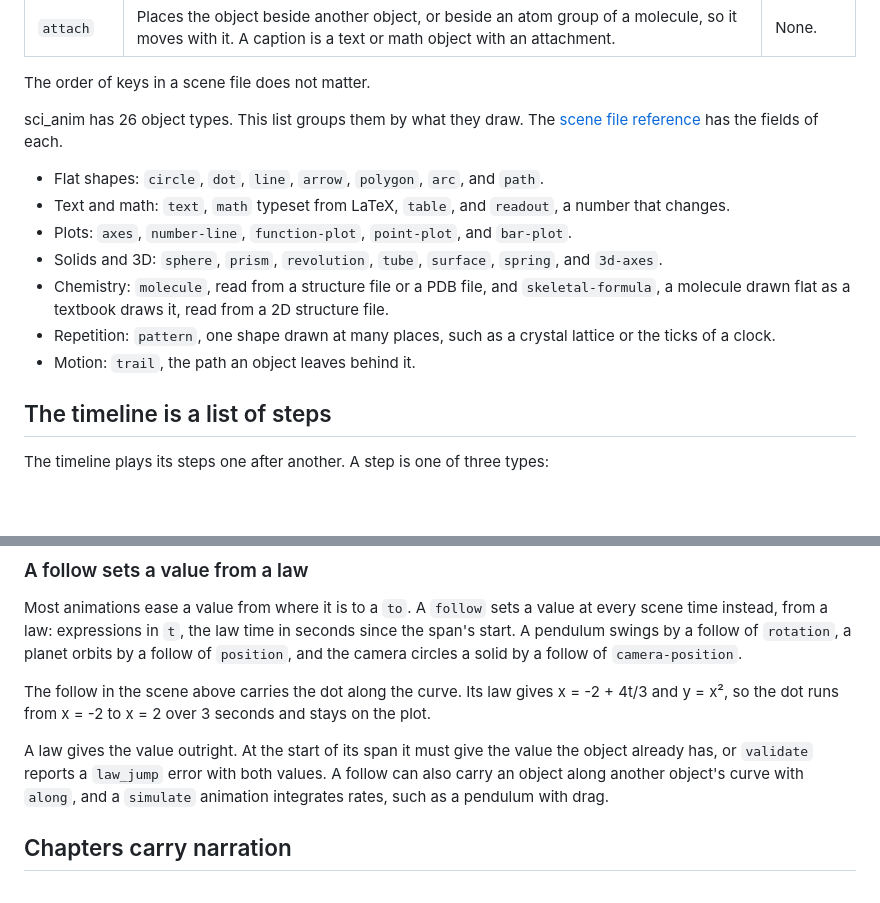
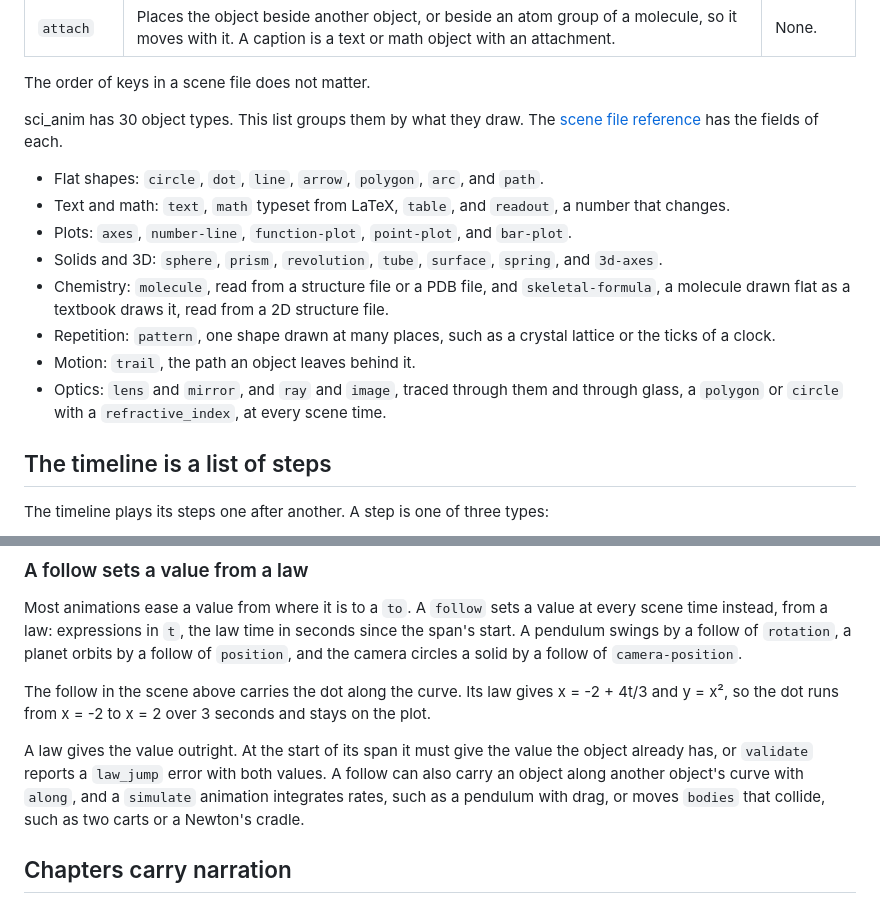
Before and after one commit to original-david-knight/sci-anim-tool, a Markdown page: docs/scene-files.md, 2 parts joined by grey strips. Drawn GitHub-style; blank space fills up the shorter version.

Commit message:
Name the optics objects and body simulations in the scene-file guide
Claude-Session: https://claude.ai/code/session_01SmNBWe4FVr4p4wpr3tRPdD

```diff
--- a/docs/scene-files.md
+++ b/docs/scene-files.md
@@ -91,7 +91,7 @@ Every object also takes these fields:
 
 The order of keys in a scene file does not matter.
 
-sci_anim has 26 object types. This list groups them by what they draw. The [scene file reference](scene-reference.md#objects) has the fields of each.
+sci_anim has 30 object types. This list groups them by what they draw. The [scene file reference](scene-reference.md#objects) has the fields of each.
 
 - Flat shapes: `circle`, `dot`, `line`, `arrow`, `polygon`, `arc`, and `path`.
 - Text and math: `text`, `math` typeset from LaTeX, `table`, and `readout`, a number that changes.
@@ -100,6 +100,7 @@ sci_anim has 26 object types. This list groups them by what they draw. The [scen
 - Chemistry: `molecule`, read from a structure file or a PDB file, and `skeletal-formula`, a molecule drawn flat as a textbook draws it, read from a 2D structure file.
 - Repetition: `pattern`, one shape drawn at many places, such as a crystal lattice or the ticks of a clock.
 - Motion: `trail`, the path an object leaves behind it.
+- Optics: `lens` and `mirror`, and `ray` and `image`, traced through them and through glass, a `polygon` or `circle` with a `refractive_index`, at every scene time.
 
 ## The timeline is a list of steps
 
@@ -145,7 +146,7 @@ Most animations ease a value from where it is to a `to`. A `follow` sets a value
 
 The follow in the scene above carries the dot along the curve. Its law gives x = -2 + 4t/3 and y = x², so the dot runs from x = -2 to x = 2 over 3 seconds and stays on the plot.
 
-A law gives the value outright. At the start of its span it must give the value the object already has, or `validate` reports a `law_jump` error with both values. A follow can also carry an object along another object's curve with `along`, and a `simulate` animation integrates rates, such as a pendulum with drag.
+A law gives the value outright. At the start of its span it must give the value the object already has, or `validate` reports a `law_jump` error with both values. A follow can also carry an object along another object's curve with `along`, and a `simulate` animation integrates rates, such as a pendulum with drag, or moves `bodies` that collide, such as two carts or a Newton's cradle.
 
 ## Chapters carry narration
 
```
Also changed, not shown: README.md (+1 -1 lines).
